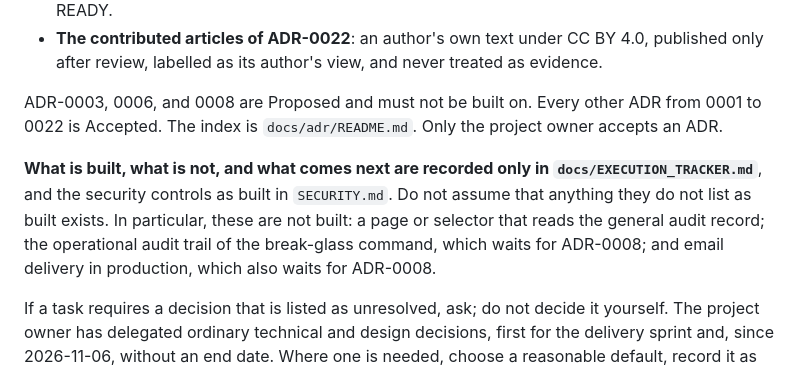
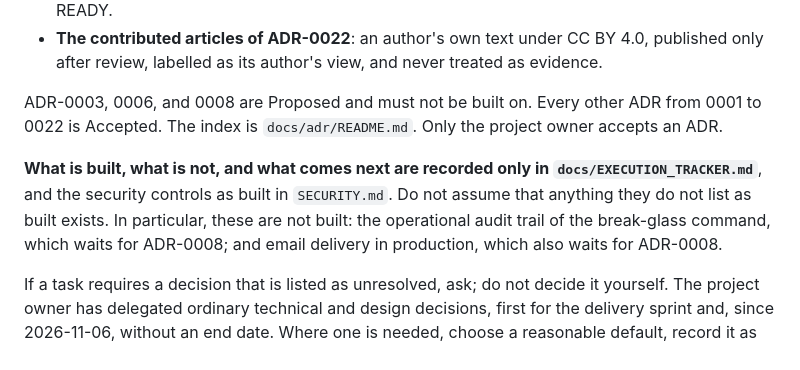
Before and after one commit to kldidar/caipo, a Markdown page: CLAUDE.md, the part around the change. Drawn GitHub-style.

Commit message:
docs: CLAUDE.md no longer lists the audit record reader as not built (Day 25, approved by the owner)
Co-Authored-By: Claude Opus 5.5 <noreply@anthropic.com>

```diff
--- a/CLAUDE.md
+++ b/CLAUDE.md
@@ -15,7 +15,7 @@ Phase 1. The architecture gate in `docs/PROJECT_SPECIFICATION.md` §10 is READY
 
 ADR-0003, 0006, and 0008 are Proposed and must not be built on. Every other ADR from 0001 to 0022 is Accepted. The index is `docs/adr/README.md`. Only the project owner accepts an ADR.
 
-**What is built, what is not, and what comes next are recorded only in `docs/EXECUTION_TRACKER.md`**, and the security controls as built in `SECURITY.md`. Do not assume that anything they do not list as built exists. In particular, these are not built: a page or selector that reads the general audit record; the operational audit trail of the break-glass command, which waits for ADR-0008; and email delivery in production, which also waits for ADR-0008.
+**What is built, what is not, and what comes next are recorded only in `docs/EXECUTION_TRACKER.md`**, and the security controls as built in `SECURITY.md`. Do not assume that anything they do not list as built exists. In particular, these are not built: the operational audit trail of the break-glass command, which waits for ADR-0008; and email delivery in production, which also waits for ADR-0008.
 
 If a task requires a decision that is listed as unresolved, ask; do not decide it yourself. The project owner has delegated ordinary technical and design decisions, first for the delivery sprint and, since 2026-11-06, without an end date. Where one is needed, choose a reasonable default, record it as provisional in `docs/EXECUTION_TRACKER.md`, and continue. Accepting an ADR, closing a blocker, changing a gate, and research decisions stay with the owner.
 
```
